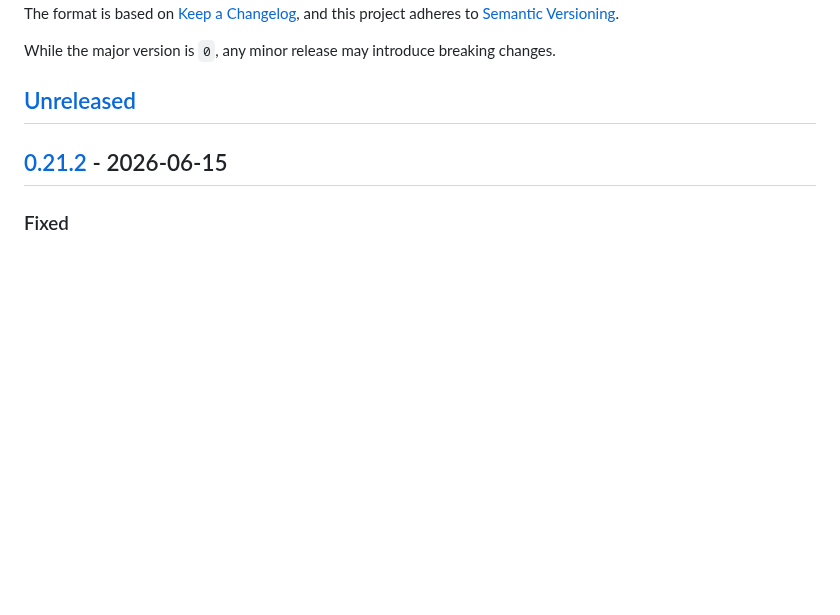
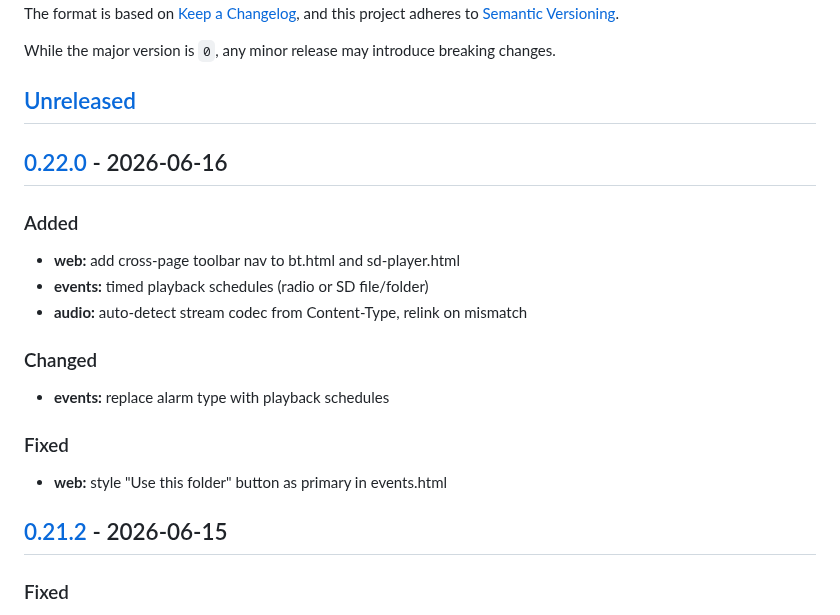
Before and after one commit to marcinozog/AtlasCube, a Markdown page: CHANGELOG.md, the part around one of its changes. Drawn GitHub-style; blank space fills up the shorter version.

Commit message:
release: v0.22.0

```diff
--- a/CHANGELOG.md
+++ b/CHANGELOG.md
@@ -8,6 +8,19 @@ and this project adheres to [Semantic Versioning](https://semver.org/spec/v2.0.0
 While the major version is `0`, any minor release may introduce breaking changes.
 
 ## [Unreleased]
+
+## [0.22.0] - 2026-06-16
+
+### Added
+- **web:** add cross-page toolbar nav to bt.html and sd-player.html
+- **events:** timed playback schedules (radio or SD file/folder)
+- **audio:** auto-detect stream codec from Content-Type, relink on mismatch
+
+### Changed
+- **events:** replace alarm type with playback schedules
+
+### Fixed
+- **web:** style "Use this folder" button as primary in events.html
 
 ## [0.21.2] - 2026-06-15
 
```
Also changed, not shown: other parts of CHANGELOG.md (+2 -1 lines).
